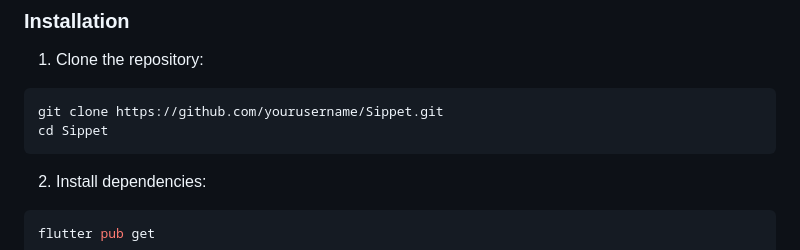
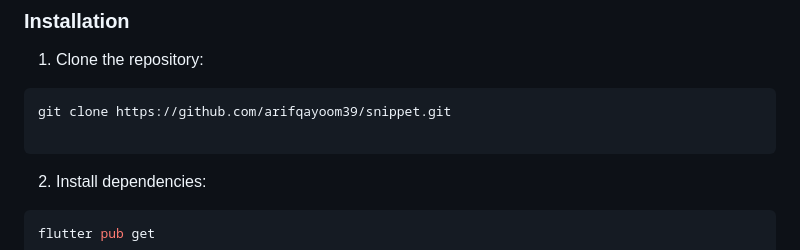
Before and after one commit to arifqayoom39/snippet, a Markdown page: README.md, the part around the change. Drawn GitHub-style.

Commit message:
Describe what you changed

````diff
--- a/README.md
+++ b/README.md
@@ -75,8 +75,8 @@ Here's a glimpse of Sippet in action:
 
 1. Clone the repository:
 ```bash
-git clone https://github.com/yourusername/Sippet.git
-cd Sippet
+git clone https://github.com/arifqayoom39/snippet.git
+
 ```
 
 2. Install dependencies:
````
